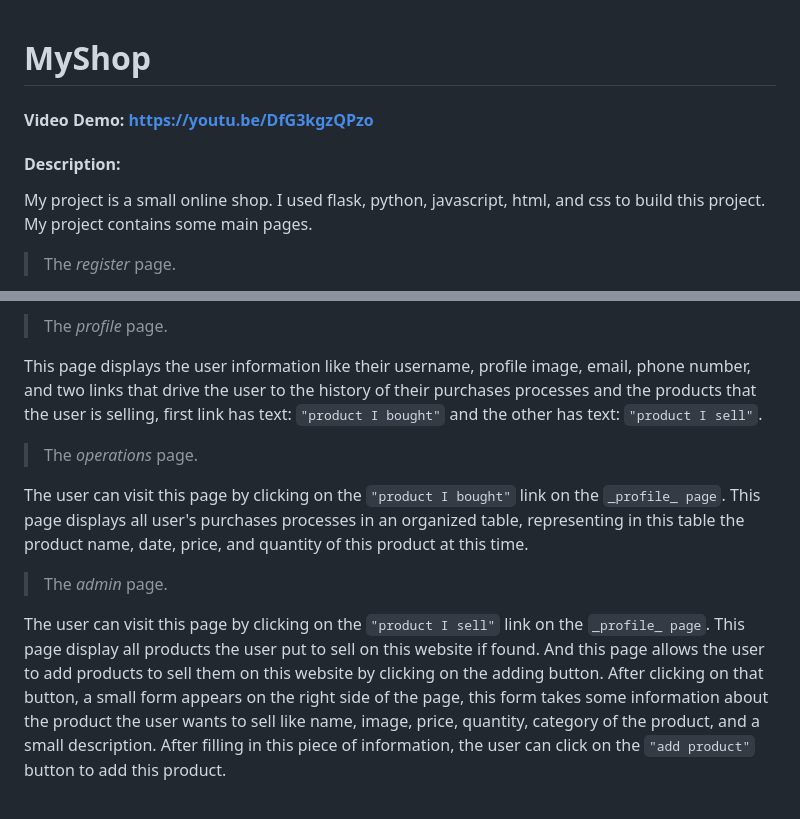
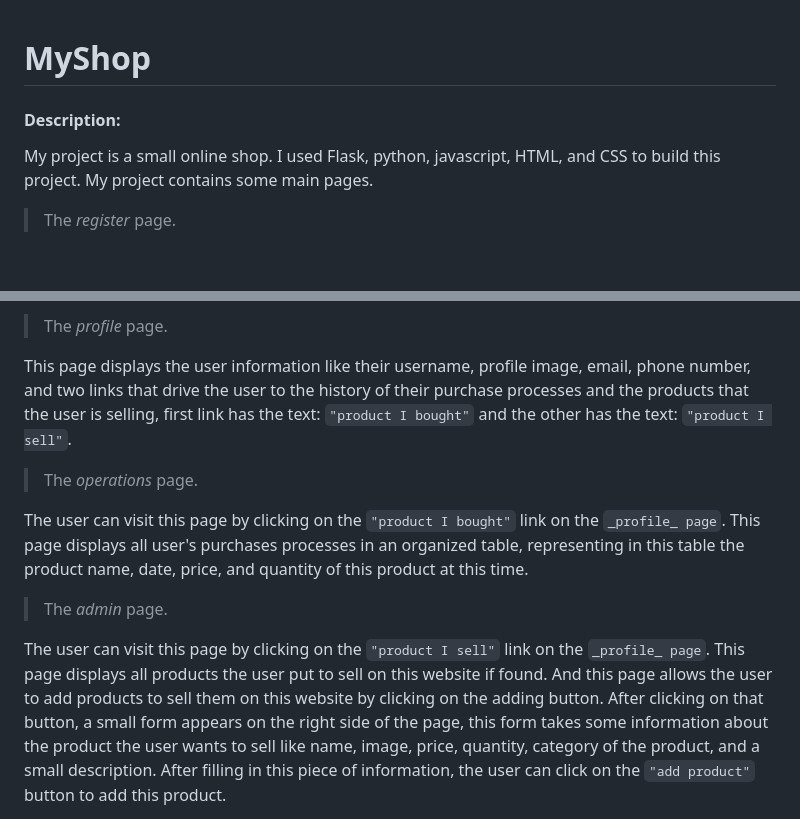
Before and after one commit to MhmudSameh24/my_shop_project, a Markdown page: README.md, 2 parts joined by grey strips. GitHub-like rendering; blank space fills up the shorter version.

Commit message:
Update README.md
change readme

```diff
--- a/README.md
+++ b/README.md
@@ -1,8 +1,7 @@
 # MyShop
-#### Video Demo:  https://youtu.be/DfG3kgzQPzo
 #### Description:
 
-My project is a small online shop. I used flask, python, javascript, html, and css to build this project.
+My project is a small online shop. I used Flask, python, javascript, HTML, and CSS to build this project.
  My project contains some main pages.
 > The _register_ page.
 
@@ -39,7 +38,7 @@ This process will be recorded on the ``"product I bought"`` section, that sectio
 >The _profile_ page.
 
 This page displays the user information like their username, profile image, email, phone number, and two links that drive the user to the history of
-their purchases processes and the products that the user is selling, first link has text: ``"product I bought"`` and the other has text: ``"product I sell"``.
+their purchase processes and the products that the user is selling, first link has the text: ``"product I bought"`` and the other has the text: ``"product I sell"``.
 
 >The _operations_ page.
 
@@ -50,5 +49,5 @@ in an organized table, representing in this table the product name, date, price,
 
 > The _admin_ page.
 
-The user can visit this page by clicking on the `"product I sell"` link on the `_profile_ page`. This page display all products the user put to sell on this website if found. And this page allows the user to add products to sell them on this website by clicking on the adding button.
+The user can visit this page by clicking on the `"product I sell"` link on the `_profile_ page`. This page displays all products the user put to sell on this website if found. And this page allows the user to add products to sell them on this website by clicking on the adding button.
 After clicking on that button, a small form appears on the right side of the page, this form takes some information about the product the user wants to sell like name, image, price, quantity, category of the product, and a small description. After filling in this piece of information, the user can click on the `"add product"` button to add this product.
```
Also changed, not shown: other parts of README.md (+1 -1 lines).
